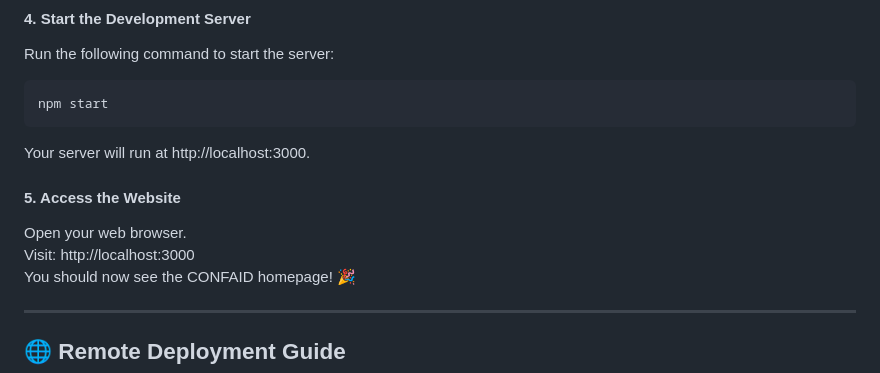
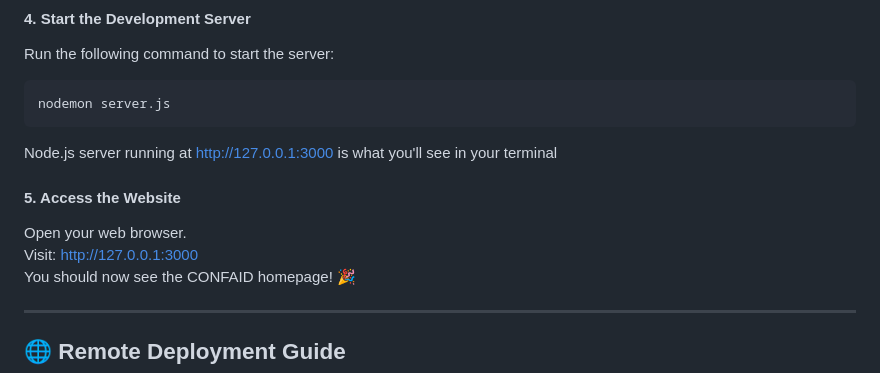
Before and after one commit to helseylovescode/CONFAID, a Markdown page: README.md, the part around the change. Rendered like a GitHub page.

````diff
--- a/README.md
+++ b/README.md
@@ -88,14 +88,14 @@ DB_NAME=confaid
 #### **4. Start the Development Server**
 Run the following command to start the server:
 ```bash
-npm start
+nodemon server.js
 ```
-Your server will run at http://localhost:3000.
+Node.js server running at http://127.0.0.1:3000 is what you'll see in your terminal
 
 #### **5. Access the Website**
 Open your web browser.
 <br>
-Visit: http://localhost:3000
+Visit: http://127.0.0.1:3000
 <br>
 You should now see the CONFAID homepage! 🎉
 
````
